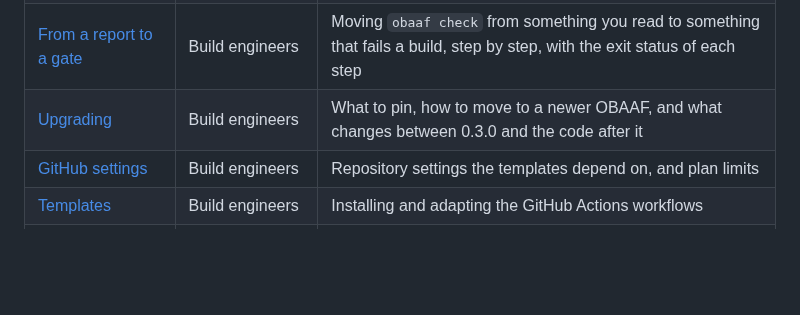
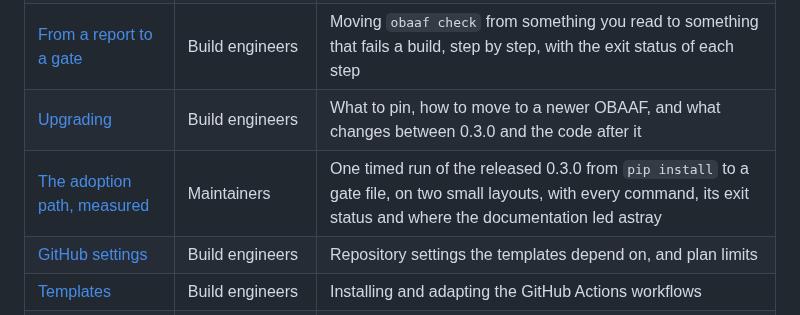
Before and after one commit to Obaaf/OBAAF, a Markdown page: docs/README.md, the part around the change. GitHub-like rendering; blank space fills up the shorter version.

```diff
--- a/docs/README.md
+++ b/docs/README.md
@@ -6,6 +6,7 @@
 | [Guides F1–F9](guides/) | Studios | How to fix each self-assessment item, by control family |
 | [From a report to a gate](from-report-to-gate.md) | Build engineers | Moving `obaaf check` from something you read to something that fails a build, step by step, with the exit status of each step |
 | [Upgrading](upgrading.md) | Build engineers | What to pin, how to move to a newer OBAAF, and what changes between 0.3.0 and the code after it |
+| [The adoption path, measured](adoption-path-measured.md) | Maintainers | One timed run of the released 0.3.0 from `pip install` to a gate file, on two small layouts, with every command, its exit status and where the documentation led astray |
 | [GitHub settings](github-settings.md) | Build engineers | Repository settings the templates depend on, and plan limits |
 | [Templates](../templates/github-actions/README.md) | Build engineers | Installing and adapting the GitHub Actions workflows |
 | [Settings audit](settings-audit.md) | Build engineers | `obaaf audit`: what it reads of a repository's GitHub settings, the fifteen rules it applies to them and to the workflow files, what it needs to read each setting, and how it says what it could not tell |
```
Also changed, not shown: docs/adoption-path-measured.md (+9 -0 lines).
